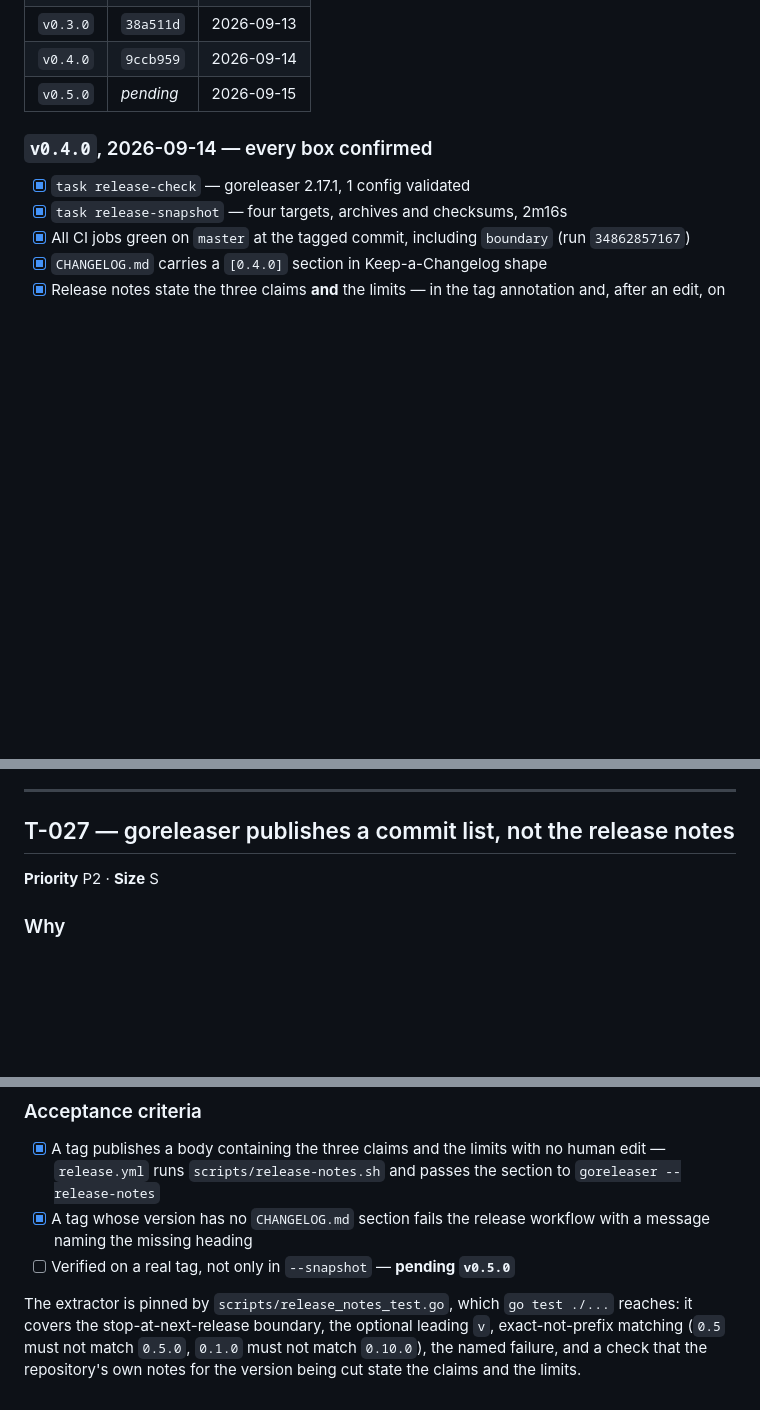
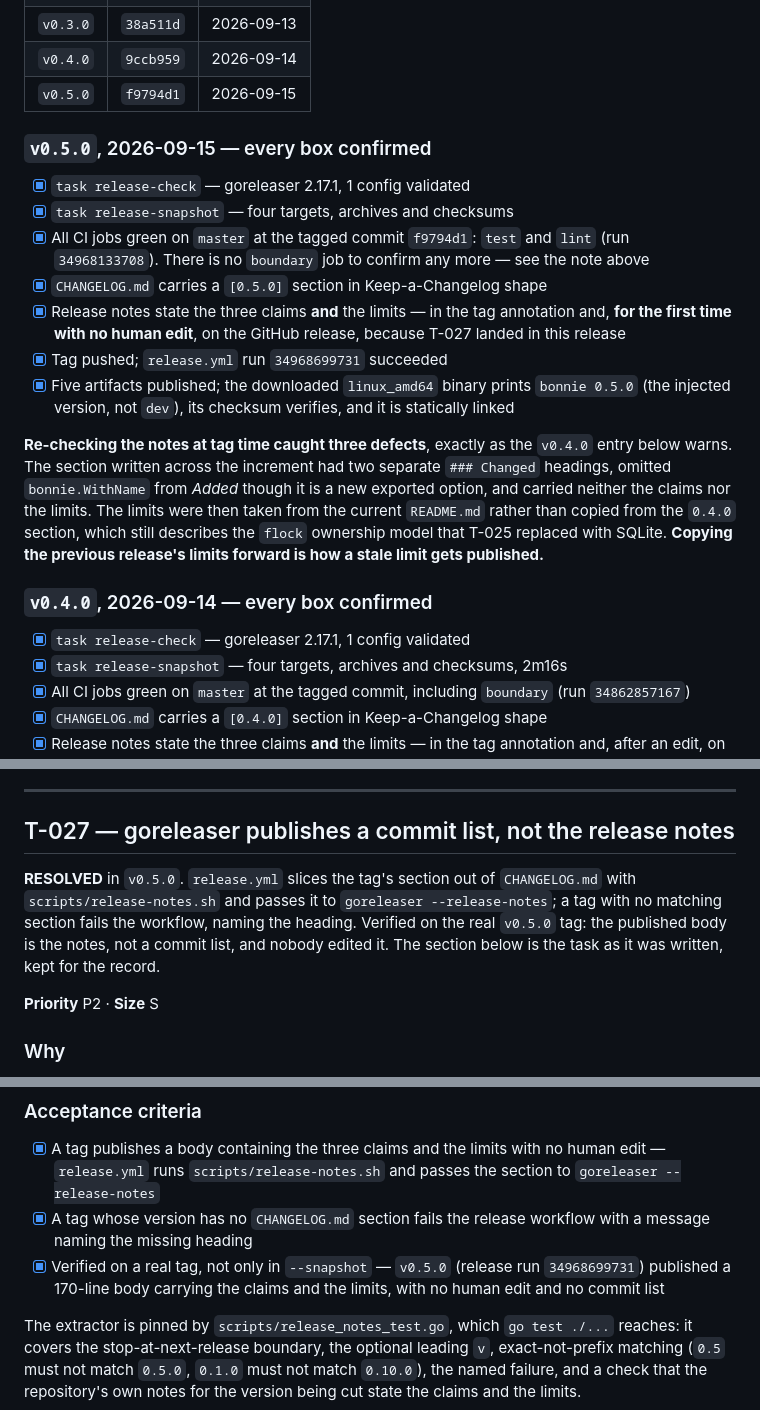
Before and after one commit to mark3labs/bonnie, a Markdown page: docs/TASKS.md, 3 parts joined by grey strips. GitHub-like rendering; blank space fills up the shorter version.

Commit message:
docs: record the v0.5.0 release, close T-027
v0.5.0 is tagged at f9794d1 and published. Every T-011 box confirmed
post-publish rather than assumed: the downloaded linux_amd64 artifact
prints `bonnie 0.5.0` (the injected version, not `dev`), its checksum
verifies, and it is statically linked.

T-027 is closed and proven on a real tag, not only in --snapshot. The
release body is the CHANGELOG.md section — 170 lines carrying the three
claims and the limits — published with no human edit and no commit list.
This is the first BONNIE release whose notes nobody had to fix afterwards.

The T-011 procedure carried two stale instructions, now corrected: it told
a releaser to confirm the `boundary` CI job, which T-034 deleted, and it
described writing the notes by hand, which T-027 automated.

```diff
--- a/docs/TASKS.md
+++ b/docs/TASKS.md
@@ -159,7 +159,32 @@ subsequent tag follows, not as open work. Applications:
 | `v0.2.0` | `b1fff6d` | 2026-09-13 |
 | `v0.3.0` | `38a511d` | 2026-09-13 |
 | `v0.4.0` | `9ccb959` | 2026-09-14 |
-| `v0.5.0` | _pending_ | 2026-09-15 |
+| `v0.5.0` | `f9794d1` | 2026-09-15 |
+
+### `v0.5.0`, 2026-09-15 — every box confirmed
+
+- [x] `task release-check` — goreleaser 2.17.1, 1 config validated
+- [x] `task release-snapshot` — four targets, archives and checksums
+- [x] All CI jobs green on `master` at the tagged commit `f9794d1`:
+      `test` and `lint` (run `34968133708`). There is no `boundary` job to
+      confirm any more — see the note above
+- [x] `CHANGELOG.md` carries a `[0.5.0]` section in Keep-a-Changelog shape
+- [x] Release notes state the three claims **and** the limits — in the tag
+      annotation and, **for the first time with no human edit**, on the
+      GitHub release, because T-027 landed in this release
+- [x] Tag pushed; `release.yml` run `34968699731` succeeded
+- [x] Five artifacts published; the downloaded `linux_amd64` binary prints
+      `bonnie 0.5.0` (the injected version, not `dev`), its checksum
+      verifies, and it is statically linked
+
+**Re-checking the notes at tag time caught three defects**, exactly as the
+`v0.4.0` entry below warns. The section written across the increment had two
+separate `### Changed` headings, omitted `bonnie.WithName` from *Added*
+though it is a new exported option, and carried neither the claims nor the
+limits. The limits were then taken from the current `README.md` rather than
+copied from the `0.4.0` section, which still describes the `flock` ownership
+model that T-025 replaced with SQLite. **Copying the previous release's
+limits forward is how a stale limit gets published.**
 
 ### `v0.4.0`, 2026-09-14 — every box confirmed
 
@@ -1210,6 +1235,13 @@ rationale now lives where it is enforced:
 
 ## T-027 — goreleaser publishes a commit list, not the release notes
 
+**RESOLVED** in `v0.5.0`. `release.yml` slices the tag's section out of
+`CHANGELOG.md` with `scripts/release-notes.sh` and passes it to
+`goreleaser --release-notes`; a tag with no matching section fails the
+workflow, naming the heading. Verified on the real `v0.5.0` tag: the
+published body is the notes, not a commit list, and nobody edited it. The
+section below is the task as it was written, kept for the record.
+
 **Priority** P2 · **Size** S
 
 ### Why
@@ -1243,7 +1275,9 @@ say what BONNIE cannot do. The limits are the part a reader most needs.
       the section to `goreleaser --release-notes`
 - [x] A tag whose version has no `CHANGELOG.md` section fails the release
       workflow with a message naming the missing heading
-- [ ] Verified on a real tag, not only in `--snapshot` — **pending `v0.5.0`**
+- [x] Verified on a real tag, not only in `--snapshot` — `v0.5.0`
+      (release run `34968699731`) published a 170-line body carrying the
+      claims and the limits, with no human edit and no commit list
 
 The extractor is pinned by `scripts/release_notes_test.go`, which `go test
 ./...` reaches: it covers the stop-at-next-release boundary, the optional
```
Also changed, not shown: other parts of docs/TASKS.md (+1 -1 lines).
